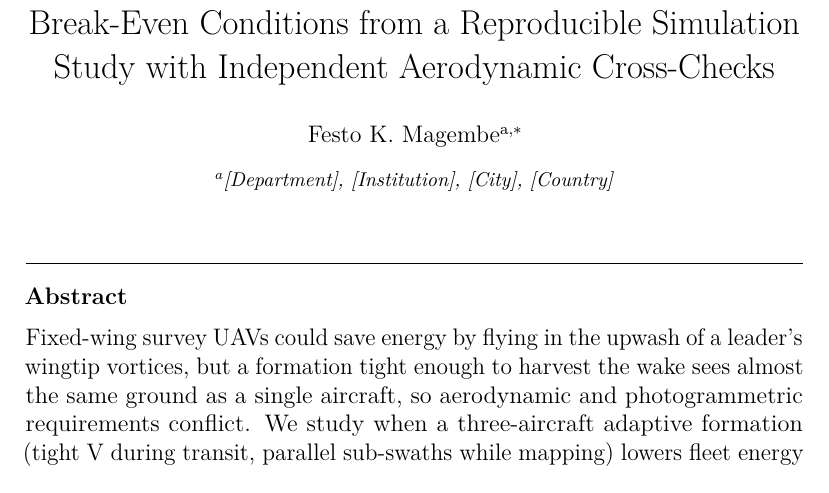
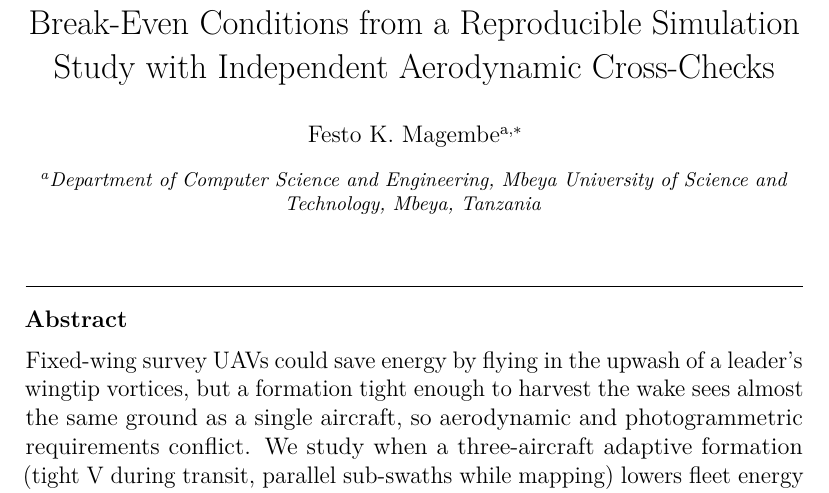
Before and after one commit to festomanolo/flock-map, a LaTeX paper (manuscript/main.tex): part of page 2 of 59, cut so that both start at the same text. Compiled offline with pdfLaTeX.

Commit message:
refactor(manuscript): update main.tex (3/3)
Agent: claude

Co-authored-by: festomanolo <festomanolofm@gmail.com>

```diff
--- a/manuscript/main.tex
+++ b/manuscript/main.tex
@@ -29,7 +29,7 @@
 \author[inst1]{Festo K. Magembe\corref{cor1}}
 \ead{[corresponding.author@institution.example]}
 \cortext[cor1]{Corresponding author}
-\affiliation[inst1]{organization={[Department]},addressline={[Institution]},city={[City]},country={[Country]}}
+\affiliation[inst1]{organization={Department of Computer Science and Engineering, Mbeya University of Science and Technology},city={Mbeya},country={Tanzania}}
 
 \begin{abstract}
 Fixed-wing survey UAVs could save energy by flying in the upwash of a leader's wingtip vortices, but a formation tight enough to harvest the wake sees almost the same ground as a single aircraft, so aerodynamic and photogrammetric requirements conflict.
```
